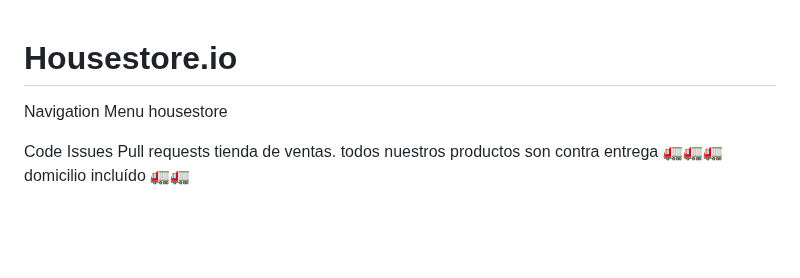
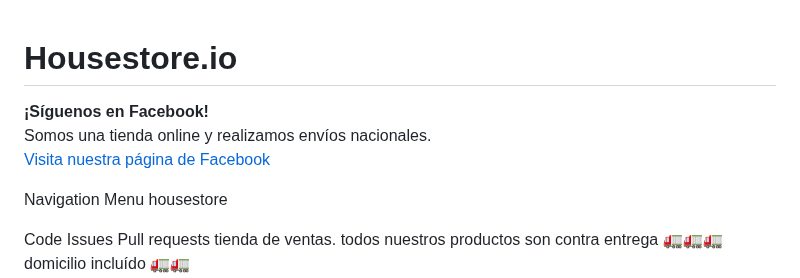
Before and after one commit to crewonthebeats/HouseStore.github.io, a Markdown page: README.md, the part around the change. Rendered like a GitHub page; blank space fills up the shorter version.

Commit message:
Actualizar README.md

```diff
--- a/README.md
+++ b/README.md
@@ -1,4 +1,10 @@
 # Housestore.io
+
+**¡Síguenos en Facebook!**
+Somos una tienda online y realizamos envíos nacionales.
+[Visita nuestra página de Facebook](https://www.facebook.com/share/1CHqVxHj1C/)
+
+
 
 
 Navigation Menu
```
